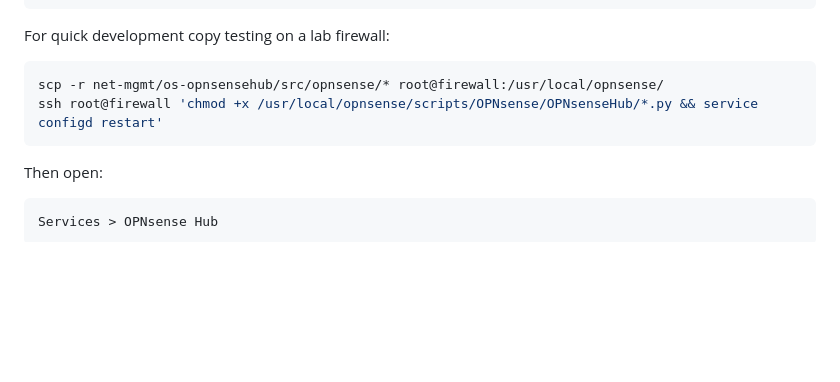
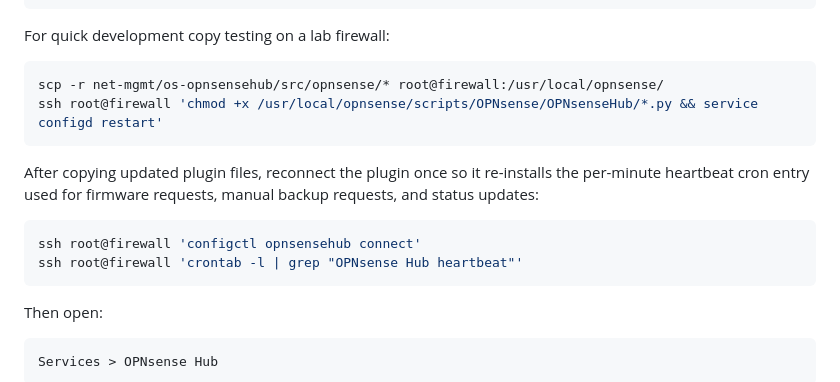
Before and after one commit to albercuba/OPNsense-Hub, a Markdown page: README.md, the part around the change. Rendered like a GitHub page; blank space fills up the shorter version.

Commit message:
docs: document plugin reconnect after manual deploy

````diff
--- a/README.md
+++ b/README.md
@@ -190,6 +190,13 @@ scp -r net-mgmt/os-opnsensehub/src/opnsense/* root@firewall:/usr/local/opnsense/
 ssh root@firewall 'chmod +x /usr/local/opnsense/scripts/OPNsense/OPNsenseHub/*.py && service configd restart'
 ```
 
+After copying updated plugin files, reconnect the plugin once so it re-installs the per-minute heartbeat cron entry used for firmware requests, manual backup requests, and status updates:
+
+```sh
+ssh root@firewall 'configctl opnsensehub connect'
+ssh root@firewall 'crontab -l | grep "OPNsense Hub heartbeat"'
+```
+
 Then open:
 
 ```text
````
